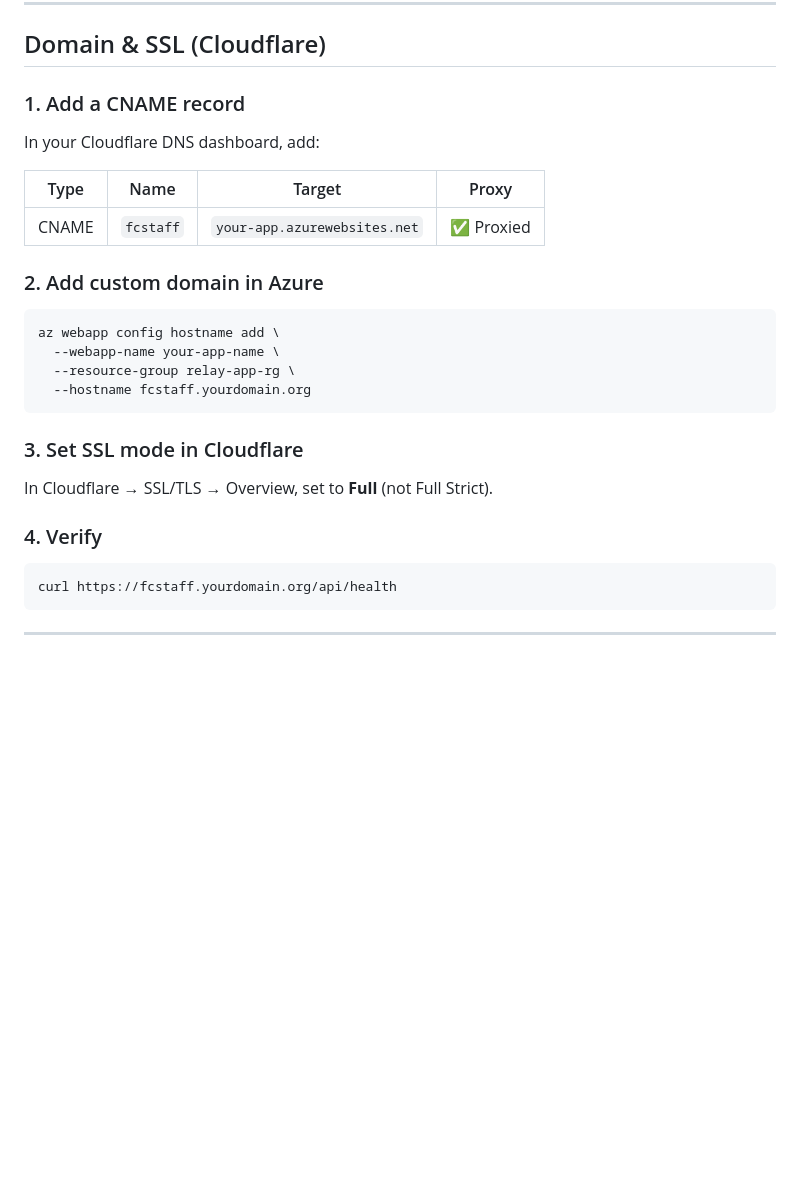
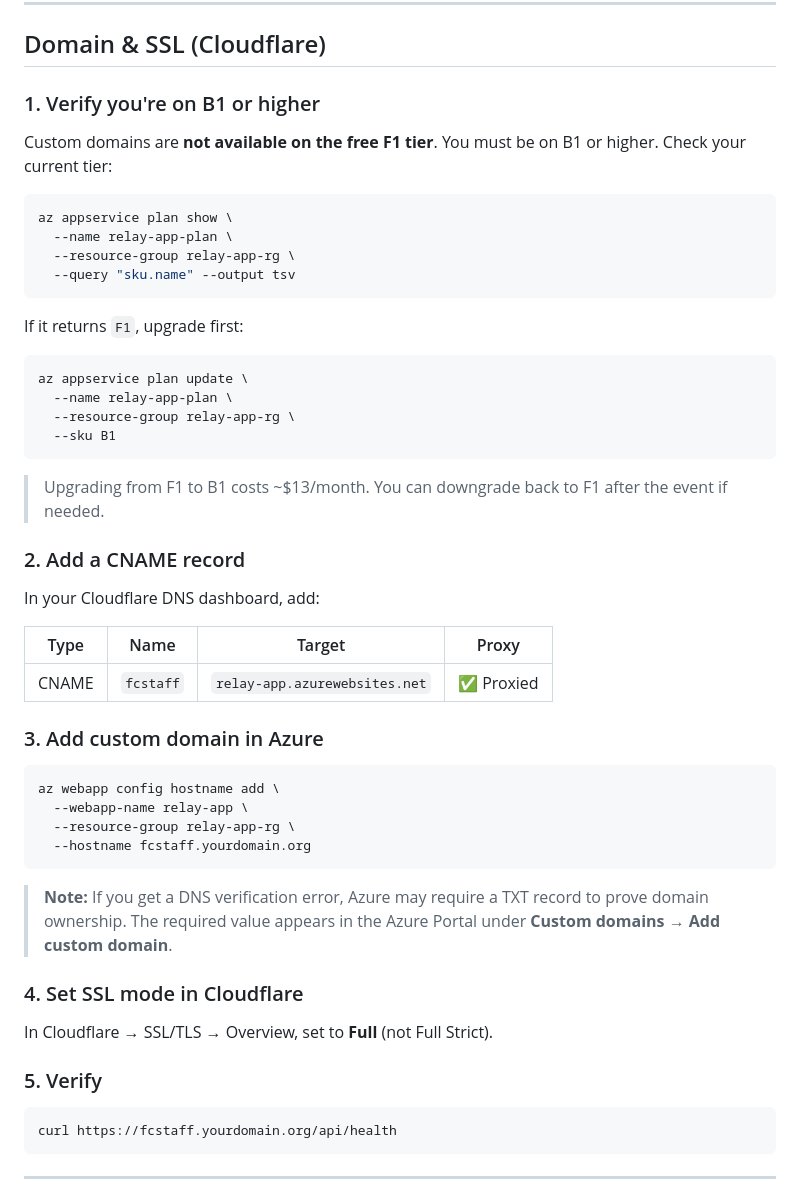
Before and after one commit to loganvandyke/Relay, a Markdown page: deployment-wiki.md, the part around one of its changes. Rendered like a GitHub page; blank space fills up the shorter version.

Commit message:
docs: add subscription setup, F1 vs B1 cost comparison, custom domain requirements

````diff
--- a/deployment-wiki.md
+++ b/deployment-wiki.md
@@ -249,28 +287,52 @@ Conference scanner running at http://localhost:8080
 
 ## Domain & SSL (Cloudflare)
 
-### 1. Add a CNAME record
+### 1. Verify you're on B1 or higher
+
+Custom domains are **not available on the free F1 tier**. You must be on B1 or higher. Check your current tier:
+
+```bash
+az appservice plan show \
+  --name relay-app-plan \
+  --resource-group relay-app-rg \
+  --query "sku.name" --output tsv
+```
+
+If it returns `F1`, upgrade first:
+
+```bash
+az appservice plan update \
+  --name relay-app-plan \
+  --resource-group relay-app-rg \
+  --sku B1
+```
+
+> Upgrading from F1 to B1 costs ~$13/month. You can downgrade back to F1 after the event if needed.
+
+### 2. Add a CNAME record
 
 In your Cloudflare DNS dashboard, add:
 
 | Type | Name | Target | Proxy |
 |---|---|---|---|
-| CNAME | `fcstaff` | `your-app.azurewebsites.net` | ✅ Proxied |
+| CNAME | `fcstaff` | `relay-app.azurewebsites.net` | ✅ Proxied |
 
-### 2. Add custom domain in Azure
+### 3. Add custom domain in Azure
 
 ```bash
 az webapp config hostname add \
-  --webapp-name your-app-name \
+  --webapp-name relay-app \
   --resource-group relay-app-rg \
   --hostname fcstaff.yourdomain.org
 ```
 
-### 3. Set SSL mode in Cloudflare
+> **Note:** If you get a DNS verification error, Azure may require a TXT record to prove domain ownership. The required value appears in the Azure Portal under **Custom domains → Add custom domain**.
+
+### 4. Set SSL mode in Cloudflare
 
 In Cloudflare → SSL/TLS → Overview, set to **Full** (not Full Strict).
 
-### 4. Verify
+### 5. Verify
 
 ```bash
 curl https://fcstaff.yourdomain.org/api/health
````
Also changed, not shown: other parts of deployment-wiki.md (+38 -0 lines).
